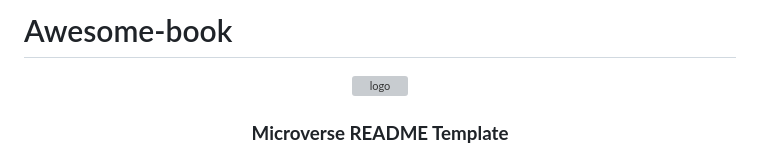
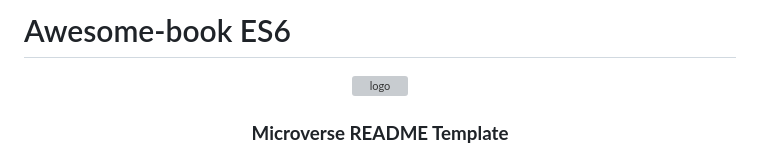
Before and after one commit to alicemirigo92/Awesome-book-ES6, a Markdown page: README.md, the part around one of its changes. Rendered like a GitHub page; grey boxes are pictures that could not be loaded.

```diff
--- a/README.md
+++ b/README.md
@@ -1,4 +1,4 @@
-# Awesome-book
+# Awesome-book ES6
 <a name="Alice"></a>
 
 <!--
```
Also changed, not shown: other parts of README.md (+1 -1 lines).
